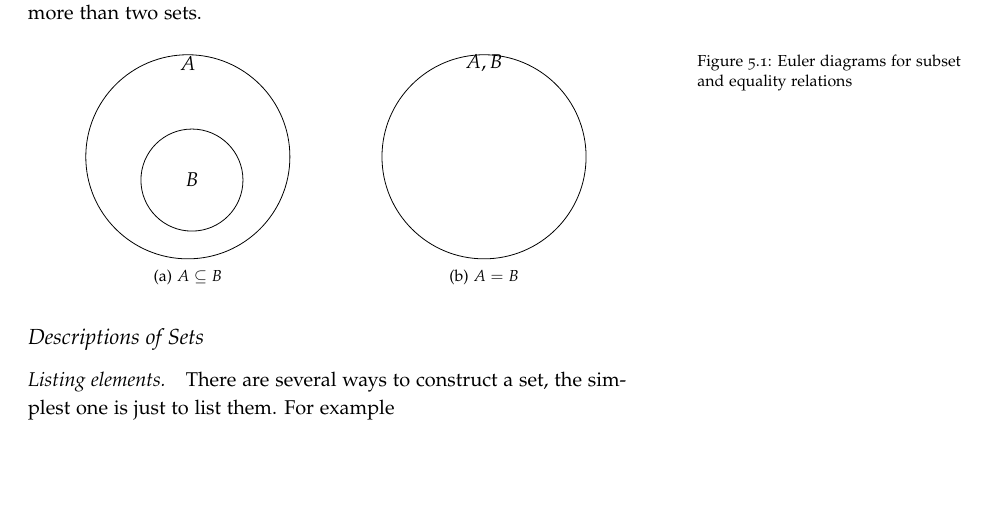
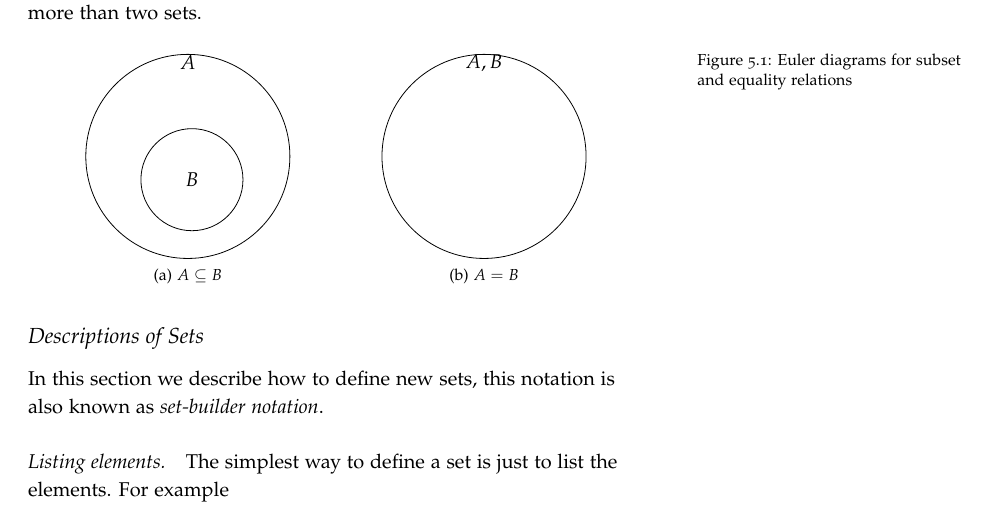
Before and after one commit to alexanderknop/I2DM, a LaTeX thesis (main.tex, which reads parts/part_1/chapter_5_sets.tex): part of page 38 of 88, cut so that both start at the same text, the shorter picture padded with empty space. Compiled offline with pdfLaTeX.

Commit message:
Add a remark about the set-builder notation

```diff
--- a/parts/part_1/chapter_5_sets.tex
+++ b/parts/part_1/chapter_5_sets.tex
@@ -120,9 +120,11 @@ it it clear that one may draw Euler diagrams for more than two sets.
 
 
 \subsection{Descriptions of Sets}
+In this section we describe how to define new sets, this notation is also
+known as \textit{set-builder notation}.
 
-\paragraph{Listing elements.} There are several ways to construct a set, the
-simplest one is just to list them. For example
+\paragraph{Listing elements.} The simplest way to define a set is just to list
+the elements. For example
 \begin{enumerate}
   \item $\set{1, 2 \pi}$ is a set consisting of three elements 1, 2, and $\pi$
     and
```
Also changed, not shown: I2DM.pdf.
